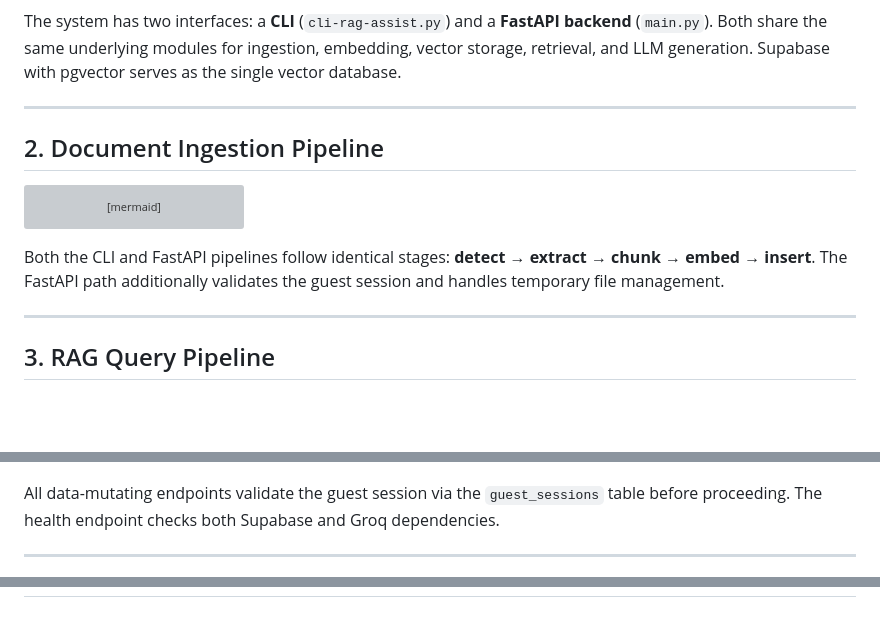
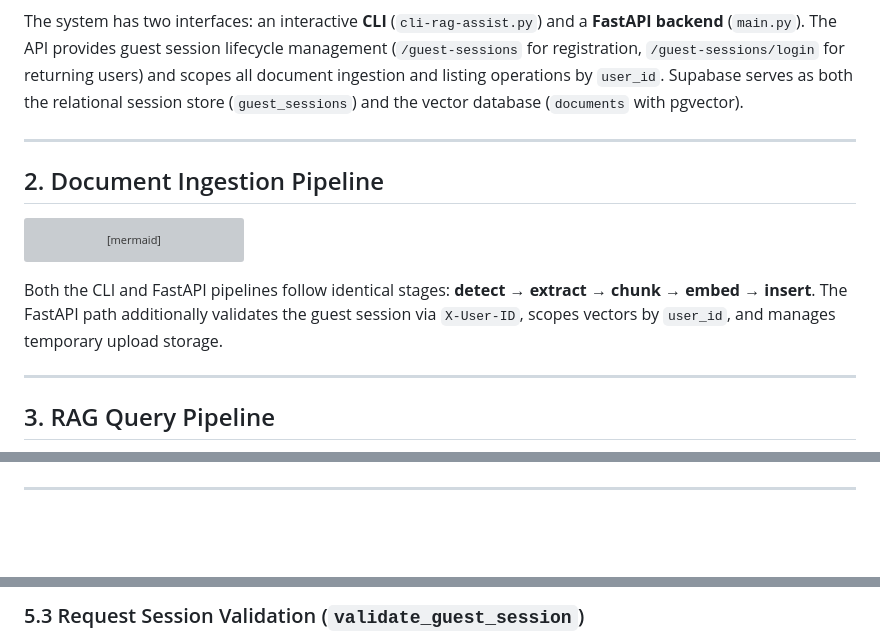
Before and after one commit to MONARCH1108/AI_Rag_Assist, a Markdown page: documentation/FLOWS.md, 3 parts joined by grey strips. Drawn GitHub-style; blank space fills up the shorter version; grey boxes are pictures that could not be loaded.

Commit message:
Documentation

````diff
--- a/documentation/FLOWS.md
+++ b/documentation/FLOWS.md
@@ -35,6 +51,6 @@ graph TD
 ```
 
-The system has two interfaces: a **CLI** (`cli-rag-assist.py`) and a **FastAPI backend** (`main.py`). Both share the same underlying modules for ingestion, embedding, vector storage, retrieval, and LLM generation. Supabase with pgvector serves as the single vector database.
+The system has two interfaces: an interactive **CLI** (`cli-rag-assist.py`) and a **FastAPI backend** (`main.py`). The API provides guest session lifecycle management (`/guest-sessions` for registration, `/guest-sessions/login` for returning users) and scopes all document ingestion and listing operations by `user_id`. Supabase serves as both the relational session store (`guest_sessions`) and the vector database (`documents` with pgvector).
 
 ---
 
@@ -58,7 +74,7 @@ flowchart TD
     I --> J["Return success with stats"]
 ```
 
-Both the CLI and FastAPI pipelines follow identical stages: **detect → extract → chunk → embed → insert**. The FastAPI path additionally validates the guest session and handles temporary file management.
+Both the CLI and FastAPI pipelines follow identical stages: **detect → extract → chunk → embed → insert**. The FastAPI path additionally validates the guest session via `X-User-ID`, scopes vectors by `user_id`, and manages temporary upload storage.
 
 ---
 
@@ -110,7 +138,5 @@ flowchart TD
     end
 ```
 
-All data-mutating endpoints validate the guest session via the `guest_sessions` table before proceeding. The health endpoint checks both Supabase and Groq dependencies.
-
 ---
 
@@ -118,3 +174,4 @@ All data-mutating endpoints validate the guest session via the `guest_sessions`
+### 5.3 Request Session Validation (`validate_guest_session`)
 
 ```mermaid
 flowchart TD
````
Also changed, not shown: other parts of documentation/FLOWS.md (+84 -26 lines), documentation/DIR_STRUCTURE.md (+19 -3 lines).
